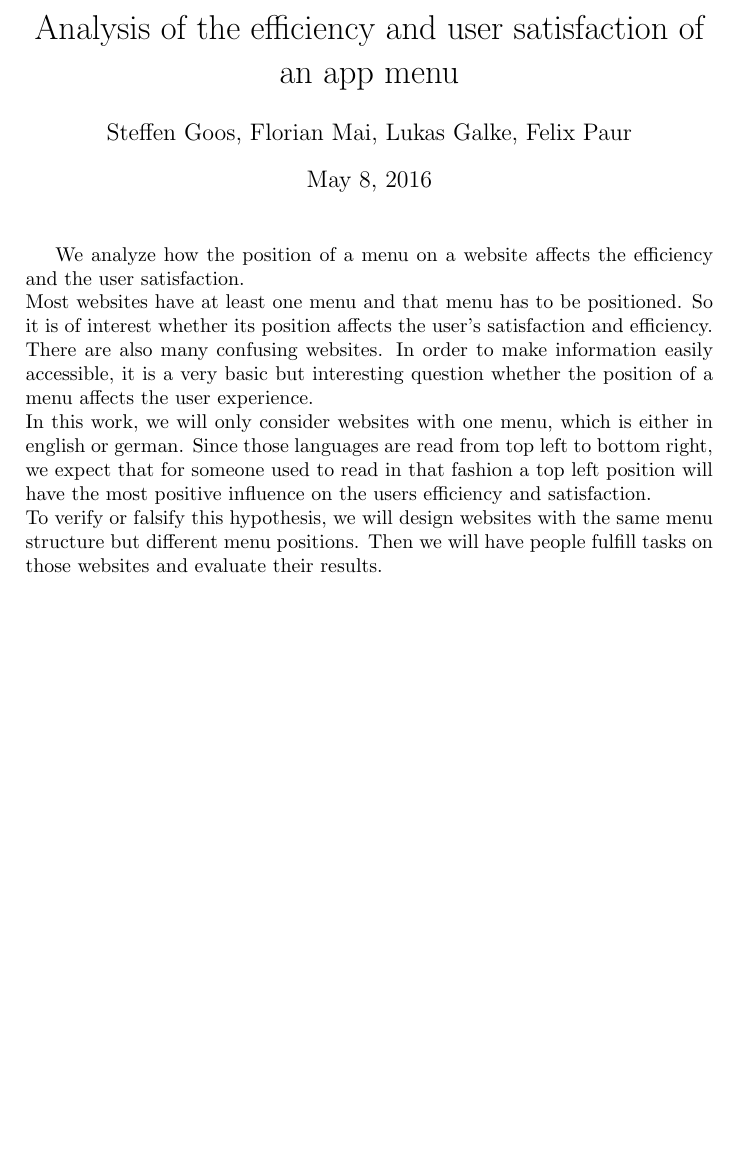
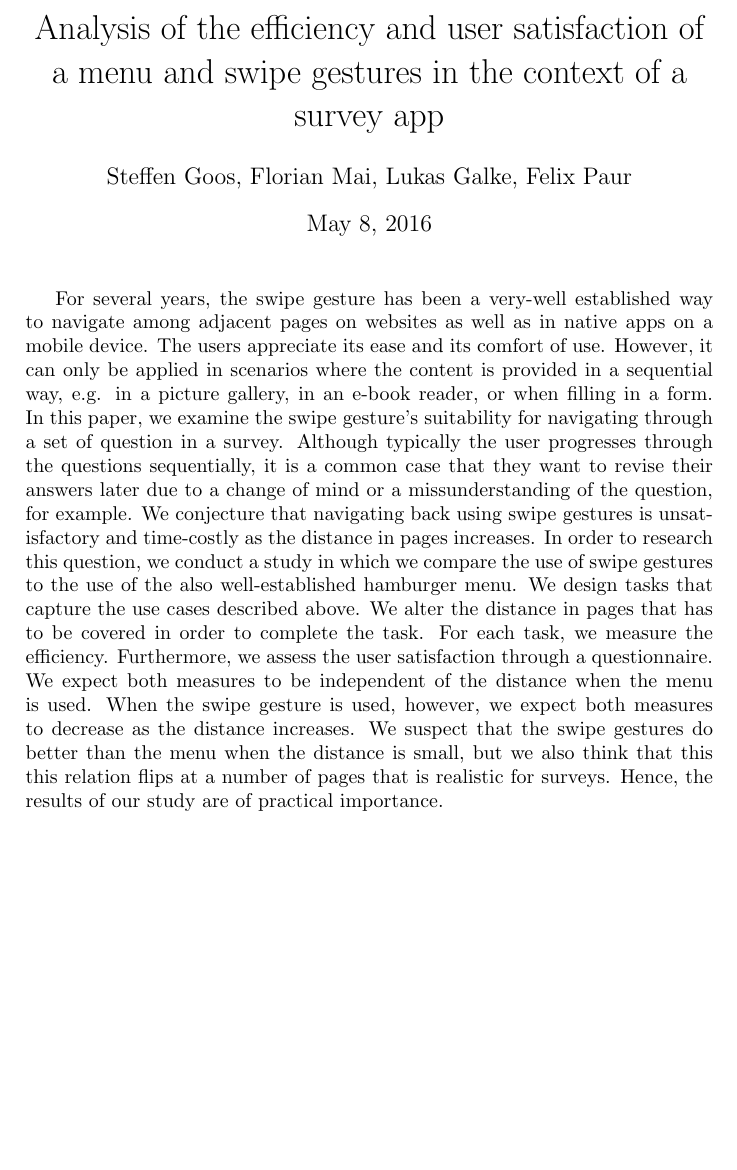
Before and after one commit to blub123muh/hci, a LaTeX document (expose/expose.tex): part of the page, cut so that both start at the same text. Compiled offline with pdfLaTeX.

Commit message:
Second try for the expose, this time we wanna compare swipe gestures to a menu.

```diff
--- a/expose/expose.tex
+++ b/expose/expose.tex
@@ -4,20 +4,33 @@
 %
 \documentclass[a4paper]{article}
 \author{Steffen Goos, Florian Mai, Lukas Galke, Felix Paur}
-\title{Analysis of the efficiency and user satisfaction of an app menu}
+%\title{Analysis of the efficiency and user satisfaction of an app menu}
+\title{Analysis of the efficiency and user satisfaction of a menu and swipe gestures in the context of a survey app}
 
 \begin{document}
 \maketitle
-We analyze how the position of a menu on a website affects the efficiency and the user satisfaction.\\
-Most websites have at least one menu and that menu has to be positioned.
-So it is of interest whether its position affects the user's satisfaction and efficiency.
-There are also many confusing websites.
-In order to make information easily accessible, it is a very basic but interesting question
-whether the position of a menu affects the user experience.\\
-In this work, we will only consider websites with one menu,  which is either in english or german.
-Since those languages are read from top left to bottom right,
-we expect that for someone used to read in that fashion a top left position will have the most positive influence
-on the users efficiency and satisfaction.\\
-To verify or falsify this hypothesis,  we will design websites with the same menu structure but different menu positions.
-Then we will have people fulfill tasks on those websites and evaluate their results.
+For several years, the swipe gesture has been a very-well established way to navigate among adjacent pages on websites as well as in native
+apps on a mobile device. The users appreciate its ease and its comfort of use. However, it can only be applied in scenarios where
+the content is provided in a sequential way, e.g. in a picture gallery, in an e-book reader, or when filling in a form. In this paper, we
+examine the swipe gesture's suitability for navigating through a set of question in a survey. Although typically the user progresses
+through the questions sequentially, it is a common case that they want to revise their answers later due to a change of mind or a missunderstanding
+of the question, for example. We conjecture that navigating back using swipe gestures is unsatisfactory and time-costly as the distance in pages
+increases. In order to research this question, we conduct a study in which we compare the use of swipe gestures to the use of the also
+well-established hamburger menu. We design tasks that capture the use cases described above. We alter the distance in pages
+that has to be covered in order to complete the task. For each task, we measure the efficiency. Furthermore, we assess the user satisfaction through a questionnaire. We expect
+both measures to be independent of the distance when the menu is used. When the swipe gesture is used, however, we expect both measures to decrease
+as the distance increases. We suspect that the swipe gestures do better than the menu when the distance is small, but we also think that this
+this relation flips at a number of pages that is realistic for surveys. Hence, the results of our study are of practical importance.
+%We analyze how the position of a menu on a website affects the efficiency and the user satisfaction.\\
+%Most websites have at least one menu and that menu has to be positioned.
+%So it is of interest whether its position affects the user's satisfaction and efficiency.
+%There are also many confusing websites.
+%In order to make information easily accessible, it is a very basic but interesting question
+%whether the position of a menu affects the user experience.\\
+%In this work, we will only consider websites with one menu,  which is either in english or german.
+%Since those languages are read from top left to bottom right,
+%we expect that for someone used to read in that fashion a top left position will have the most positive influence
+%on the users efficiency and satisfaction.\\
+%To verify or falsify this hypothesis,  we will design websites with the same menu structure but different menu positions.
+%Then we will have people fulfill tasks on those websites and evaluate their results.
 \end{document}
```
